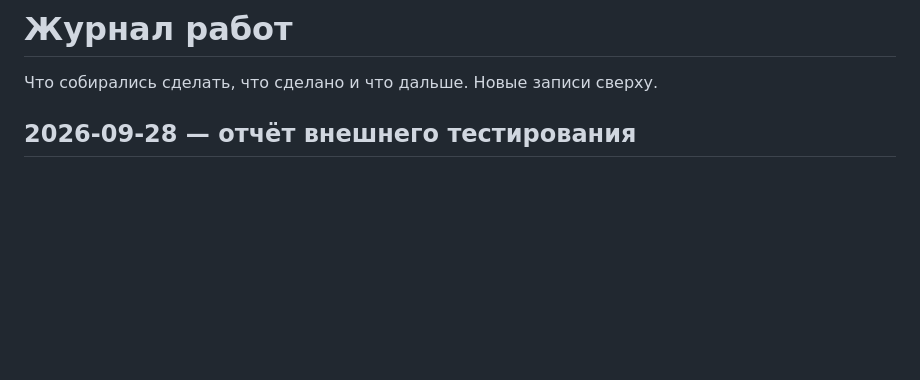
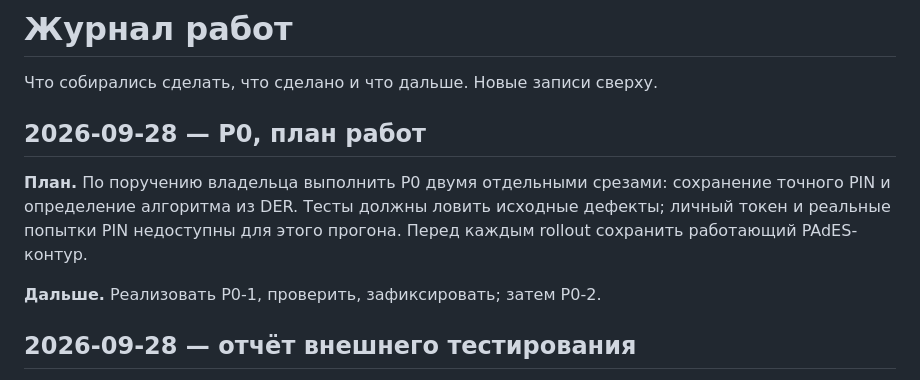
Before and after one commit to code-agent-43824/pdf-signing-demo, a Markdown page: docs/WORKLOG.md, the part around the change. GitHub-like rendering; blank space fills up the shorter version.

```diff
--- a/docs/WORKLOG.md
+++ b/docs/WORKLOG.md
@@ -1,6 +1,15 @@
 # Журнал работ
 
 Что собирались сделать, что сделано и что дальше. Новые записи сверху.
+
+## 2026-09-28 — P0, план работ
+
+**План.** По поручению владельца выполнить P0 двумя отдельными срезами:
+сохранение точного PIN и определение алгоритма из DER. Тесты должны ловить
+исходные дефекты; личный токен и реальные попытки PIN недоступны для этого
+прогона. Перед каждым rollout сохранить работающий PAdES-контур.
+
+**Дальше.** Реализовать P0-1, проверить, зафиксировать; затем P0-2.
 
 ## 2026-09-28 — отчёт внешнего тестирования
 
```
Also changed, not shown: docs/PLAN.md (+5 -3 lines).
